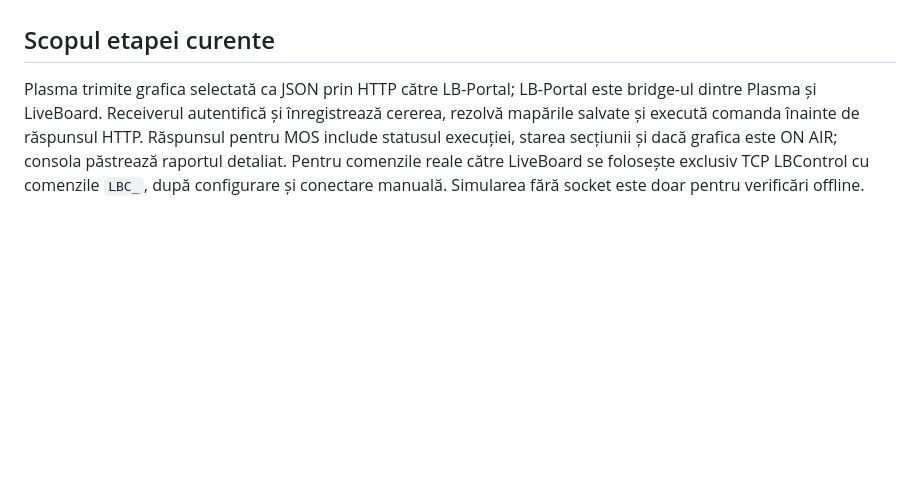
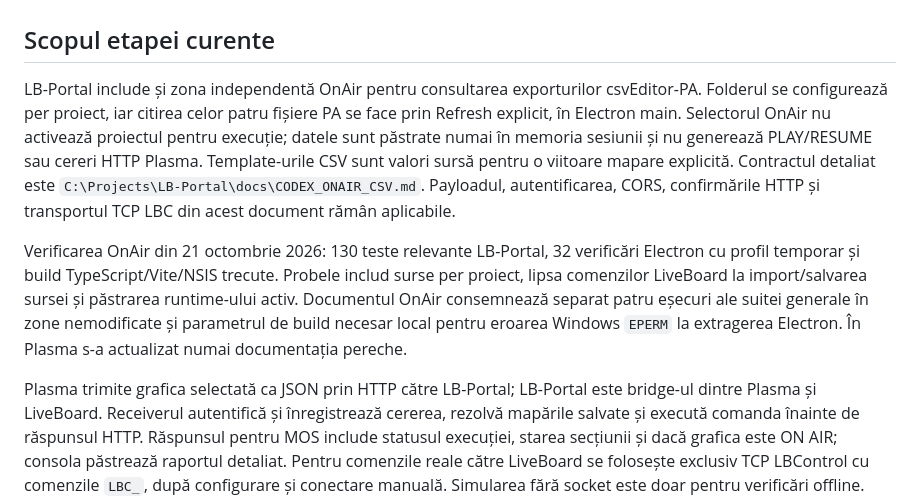
Before and after one commit to devLilic/plasma, a Markdown page: docs/codex/lb-portal-mos-play.md, the part around the change. Drawn GitHub-style; blank space fills up the shorter version.

```diff
--- a/docs/codex/lb-portal-mos-play.md
+++ b/docs/codex/lb-portal-mos-play.md
@@ -3,6 +3,10 @@
 Acest document descrie contractul dintre pagina de operare Plasma și receiverul local din LB-Portal. Înainte de a schimba trimiterea PLAY, autentificarea, adresa sau formatul cererii, citește și documentația pereche din LB-Portal: `docs/CODEX_PLASMA_INGRESS_CONTRACT.md`.
 
 ## Scopul etapei curente
+
+LB-Portal include și zona independentă OnAir pentru consultarea exporturilor csvEditor-PA. Folderul se configurează per proiect, iar citirea celor patru fișiere PA se face prin Refresh explicit, în Electron main. Selectorul OnAir nu activează proiectul pentru execuție; datele sunt păstrate numai în memoria sesiunii și nu generează PLAY/RESUME sau cereri HTTP Plasma. Template-urile CSV sunt valori sursă pentru o viitoare mapare explicită. Contractul detaliat este `C:\Projects\LB-Portal\docs\CODEX_ONAIR_CSV.md`. Payloadul, autentificarea, CORS, confirmările HTTP și transportul TCP LBC din acest document rămân aplicabile.
+
+Verificarea OnAir din 21 octombrie 2026: 130 teste relevante LB-Portal, 32 verificări Electron cu profil temporar și build TypeScript/Vite/NSIS trecute. Probele includ surse per proiect, lipsa comenzilor LiveBoard la import/salvarea sursei și păstrarea runtime-ului activ. Documentul OnAir consemnează separat patru eșecuri ale suitei generale în zone nemodificate și parametrul de build necesar local pentru eroarea Windows `EPERM` la extragerea Electron. În Plasma s-a actualizat numai documentația pereche.
 
 Plasma trimite grafica selectată ca JSON prin HTTP către LB-Portal; LB-Portal este bridge-ul dintre Plasma și LiveBoard. Receiverul autentifică și înregistrează cererea, rezolvă mapările salvate și execută comanda înainte de răspunsul HTTP. Răspunsul pentru MOS include statusul execuției, starea secțiunii și dacă grafica este ON AIR; consola păstrează raportul detaliat. Pentru comenzile reale către LiveBoard se folosește exclusiv TCP LBControl cu comenzile `LBC_`, după configurare și conectare manuală. Simularea fără socket este doar pentru verificări offline. Confirmarea TCP este acceptarea protocolului, nu confirmarea video. Nu conecta Plasma direct la LiveBoard și nu utiliza OSCon/OSC pentru această integrare.
 
```
Also changed, not shown: docs/codex/README.md (+4 -0 lines).
